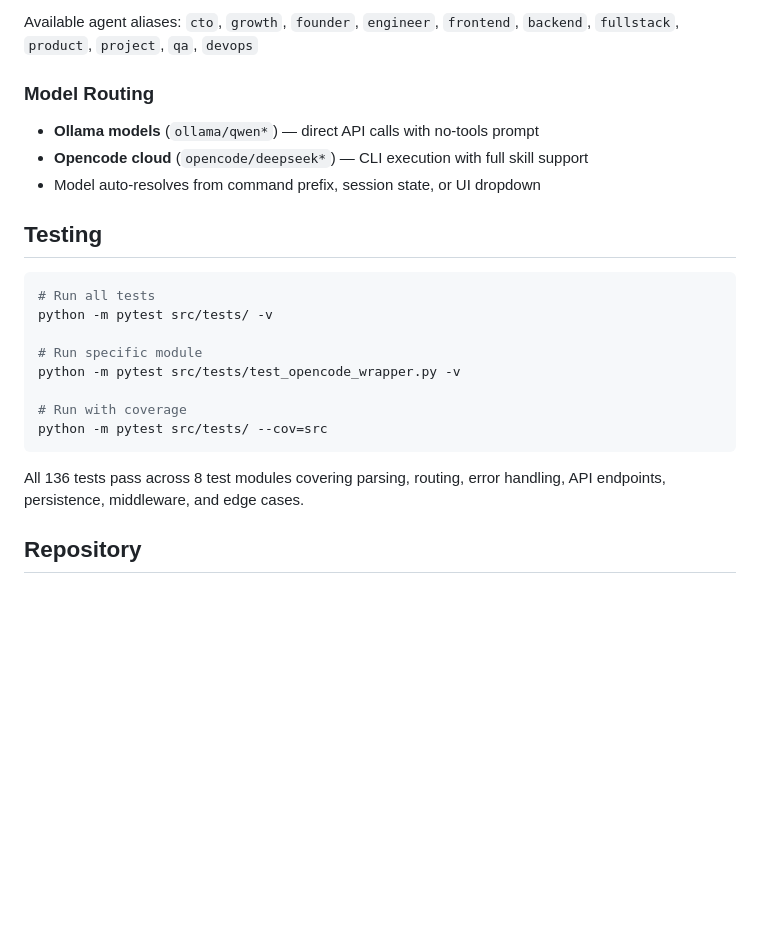
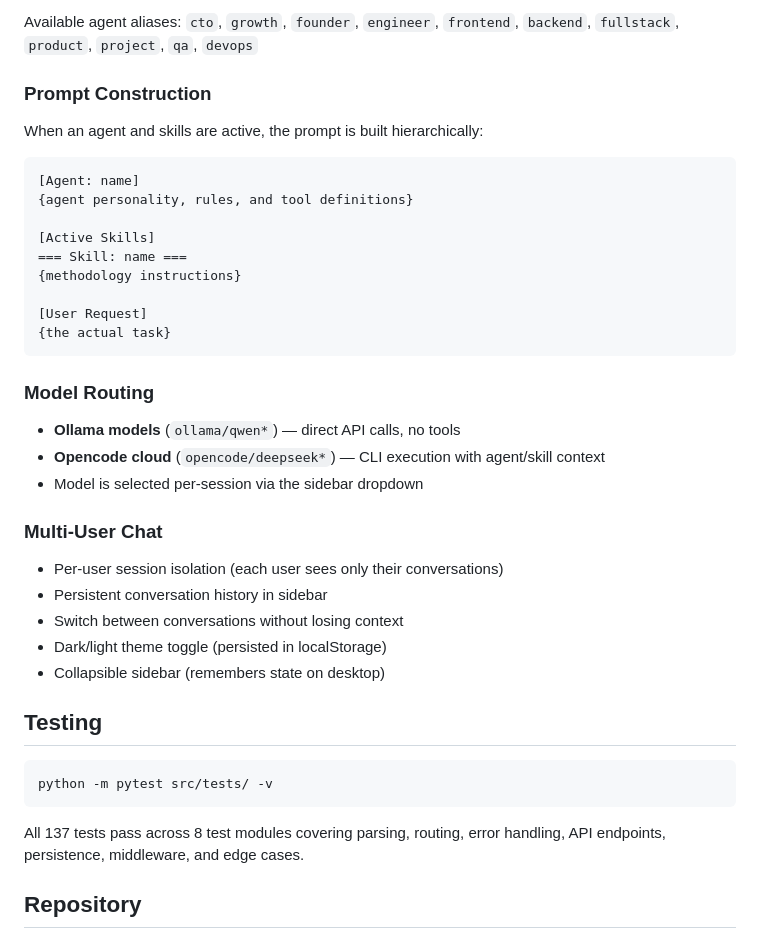
Before and after one commit to NinadAGokhale/local-ai-system, a Markdown page: README.md, the part around one of its changes. GitHub-like rendering; blank space fills up the shorter version.

Commit message:
update README for current architecture: port 5002, .env auth, agent/skill bifurcation, NPort tunnel

````diff
--- a/README.md
+++ b/README.md
@@ -88,26 +91,43 @@ skill: content-production: write a blog post about AI
 Available agent aliases: `cto`, `growth`, `founder`, `engineer`, `frontend`,
 `backend`, `fullstack`, `product`, `project`, `qa`, `devops`
 
+### Prompt Construction
+
+When an agent and skills are active, the prompt is built hierarchically:
+
+```
+[Agent: name]
+{agent personality, rules, and tool definitions}
+
+[Active Skills]
+=== Skill: name ===
+{methodology instructions}
+
+[User Request]
+{the actual task}
+```
+
 ### Model Routing
 
-- **Ollama models** (`ollama/qwen*`) — direct API calls with no-tools prompt
-- **Opencode cloud** (`opencode/deepseek*`) — CLI execution with full skill support
-- Model auto-resolves from command prefix, session state, or UI dropdown
+- **Ollama models** (`ollama/qwen*`) — direct API calls, no tools
+- **Opencode cloud** (`opencode/deepseek*`) — CLI execution with agent/skill context
+- Model is selected per-session via the sidebar dropdown
+
+### Multi-User Chat
+
+- Per-user session isolation (each user sees only their conversations)
+- Persistent conversation history in sidebar
+- Switch between conversations without losing context
+- Dark/light theme toggle (persisted in localStorage)
+- Collapsible sidebar (remembers state on desktop)
 
 ## Testing
 
 ```bash
-# Run all tests
 python -m pytest src/tests/ -v
-
-# Run specific module
-python -m pytest src/tests/test_opencode_wrapper.py -v
-
-# Run with coverage
-python -m pytest src/tests/ --cov=src
 ```
 
-All 136 tests pass across 8 test modules covering parsing, routing, error
+All 137 tests pass across 8 test modules covering parsing, routing, error
 handling, API endpoints, persistence, middleware, and edge cases.
 
 ## Repository
````
Also changed, not shown: other parts of README.md (+58 -55 lines).
